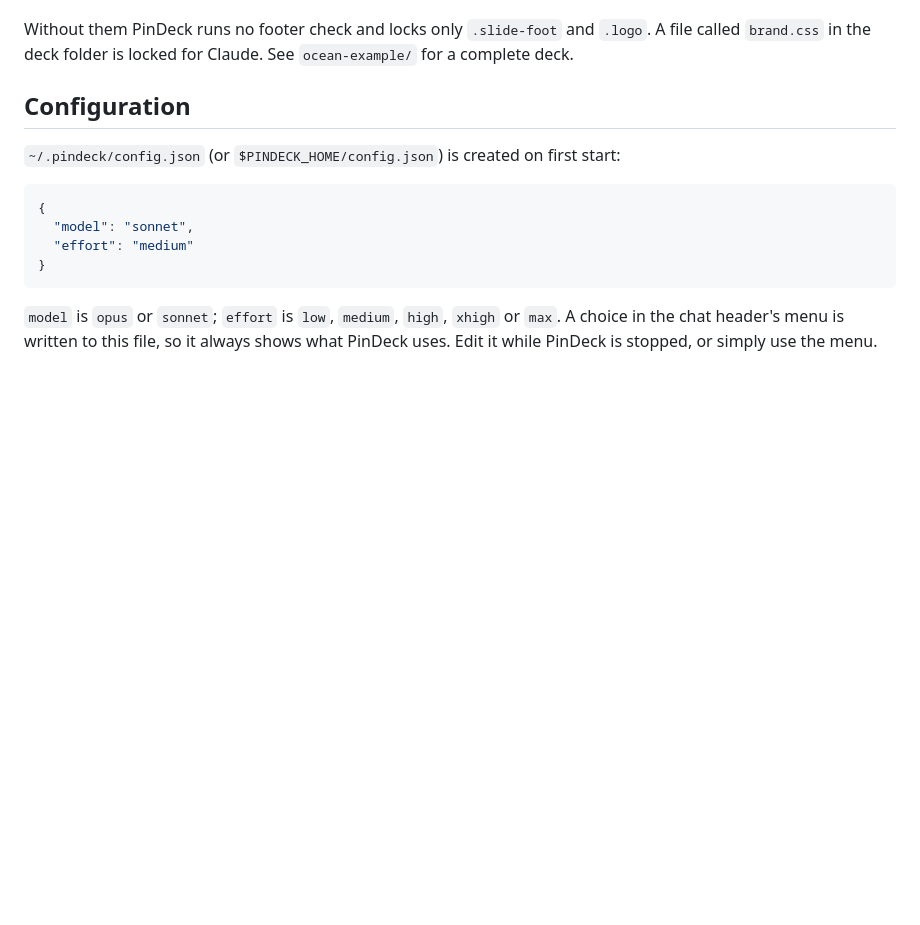
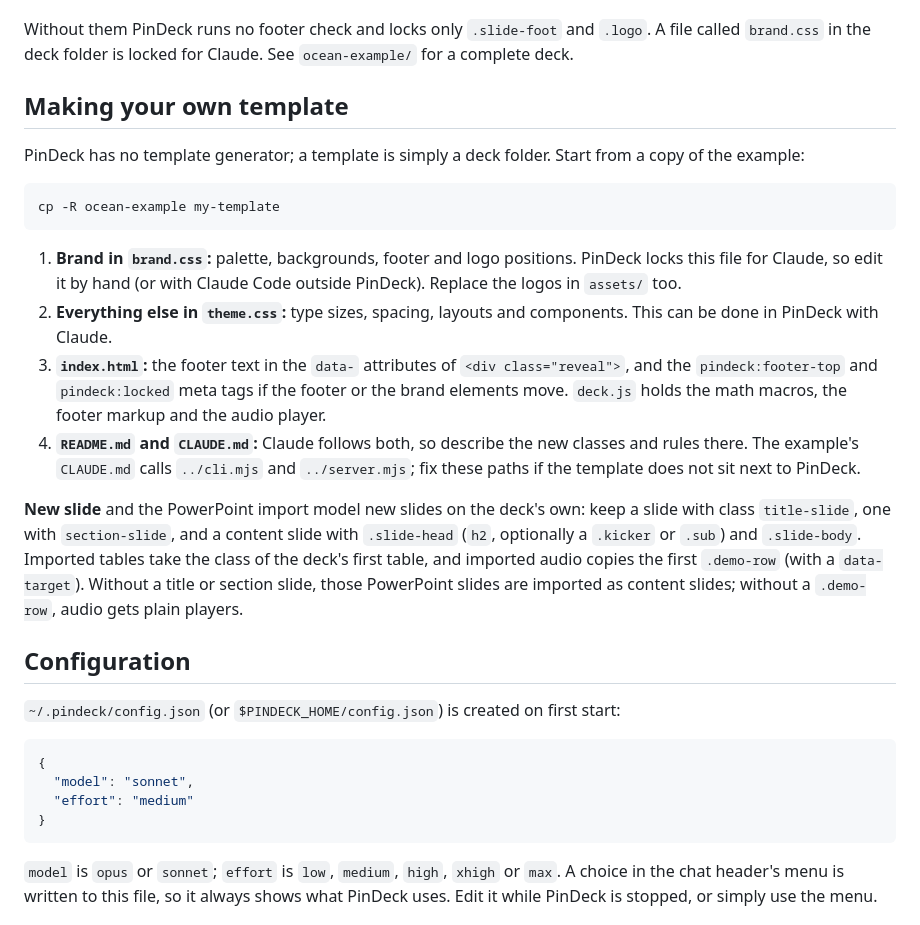
Before and after one commit to ZeyuXuAudio/PinDeck, a Markdown page: README.md, the part around the change. Rendered like a GitHub page; blank space fills up the shorter version.

Commit message:
README: how to make your own template
Co-Authored-By: Claude Opus 5.5 <noreply@anthropic.com>

````diff
--- a/README.md
+++ b/README.md
@@ -35,6 +35,33 @@ numbers will jump where a slide is hidden.
 
 Without them PinDeck runs no footer check and locks only `.slide-foot` and `.logo`. A file called
 `brand.css` in the deck folder is locked for Claude. See `ocean-example/` for a complete deck.
+
+## Making your own template
+
+PinDeck has no template generator; a template is simply a deck folder. Start from a copy of the example:
+
+```bash
+cp -R ocean-example my-template
+```
+
+1. **Brand in `brand.css`:** palette, backgrounds, footer and logo positions. PinDeck locks this file
+   for Claude, so edit it by hand (or with Claude Code outside PinDeck). Replace the logos in
+   `assets/` too.
+2. **Everything else in `theme.css`:** type sizes, spacing, layouts and components. This can be done
+   in PinDeck with Claude.
+3. **`index.html`:** the footer text in the `data-` attributes of `<div class="reveal">`, and the
+   `pindeck:footer-top` and `pindeck:locked` meta tags if the footer or the brand elements move.
+   `deck.js` holds the math macros, the footer markup and the audio player.
+4. **`README.md` and `CLAUDE.md`:** Claude follows both, so describe the new classes and rules there.
+   The example's `CLAUDE.md` calls `../cli.mjs` and `../server.mjs`; fix these paths if the template
+   does not sit next to PinDeck.
+
+**New slide** and the PowerPoint import model new slides on the deck's own: keep a slide with class
+`title-slide`, one with `section-slide`, and a content slide with `.slide-head` (`h2`, optionally a
+`.kicker` or `.sub`) and `.slide-body`. Imported tables take the class of the deck's first table,
+and imported audio copies the first `.demo-row` (with a `data-target`). Without a title or section
+slide, those PowerPoint slides are imported as content slides; without a `.demo-row`, audio gets
+plain players.
 
 ## Configuration
 
````
